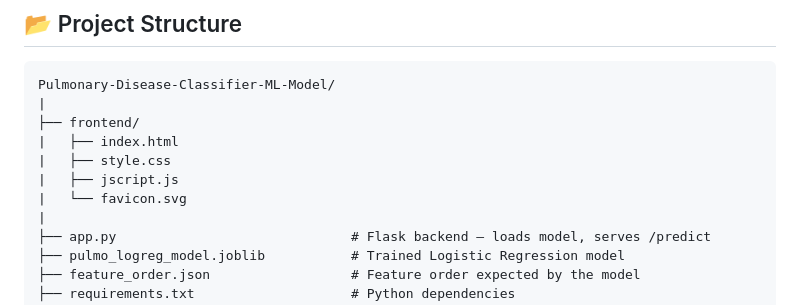
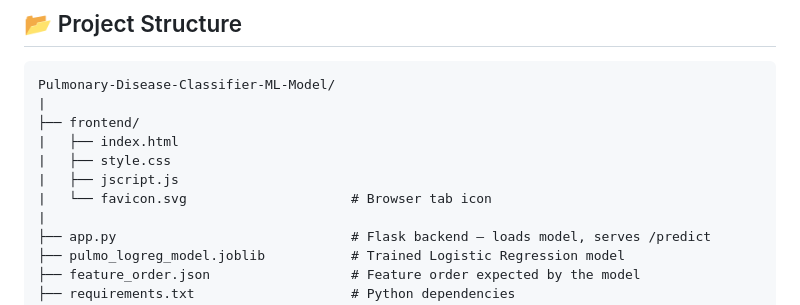
Before and after one commit to Ayush-Kumar-732/Pulmonary-Disease-Classifier-ML-Model, a Markdown page: README.md, the part around the change. Rendered like a GitHub page.

```diff
--- a/README.md
+++ b/README.md
@@ -52,7 +52,7 @@ Pulmonary-Disease-Classifier-ML-Model/
 |   ├── index.html
 |   ├── style.css
 |   ├── jscript.js
-|   └── favicon.svg
+|   └── favicon.svg                     # Browser tab icon
 |
 ├── app.py                              # Flask backend — loads model, serves /predict
 ├── pulmo_logreg_model.joblib           # Trained Logistic Regression model
```
